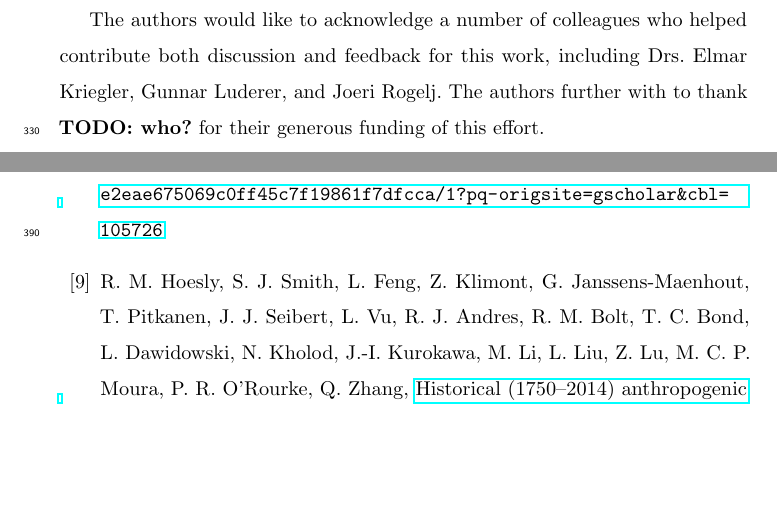
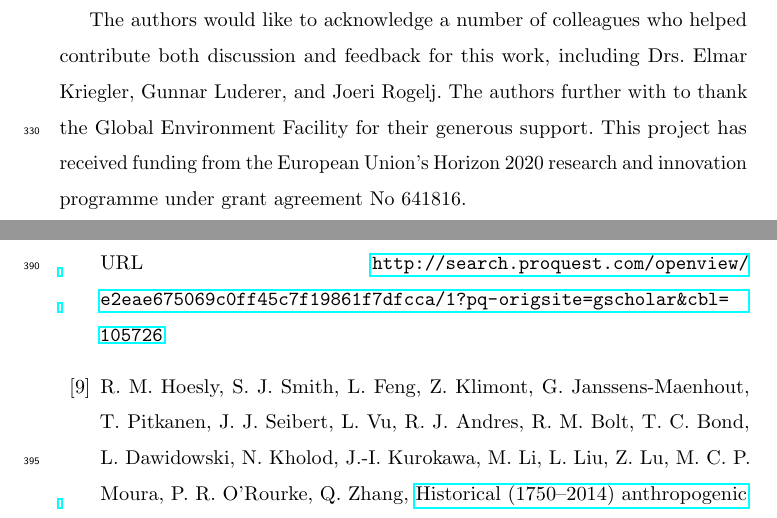
Before and after one commit to gidden/harmonization-methods-paper, a LaTeX paper (paper.tex): two parts of pages 28 and 31 of 33, joined at a grey line, cut so that both start at the same text, the shorter picture padded with empty space. Compiled offline with pdfLaTeX.

Commit message:
clarify acknolwedments

```diff
--- a/paper.tex
+++ b/paper.tex
@@ -55,7 +55,9 @@ information is shown on the title page of this manuscript. Documentation for the
 The authors would like to acknowledge a number of colleagues who helped
 contribute both discussion and feedback for this work, including Drs. Elmar
 Kriegler, Gunnar Luderer, and Joeri Rogelj. The authors further with to thank
-\TODO{who?} for their generous funding of this effort.
+the Global Environment Facility for their generous support. This project has
+received funding from the European Union’s Horizon 2020 research and innovation
+programme under grant agreement No 641816.
 
 \newpage
 \section*{\refname}
```
